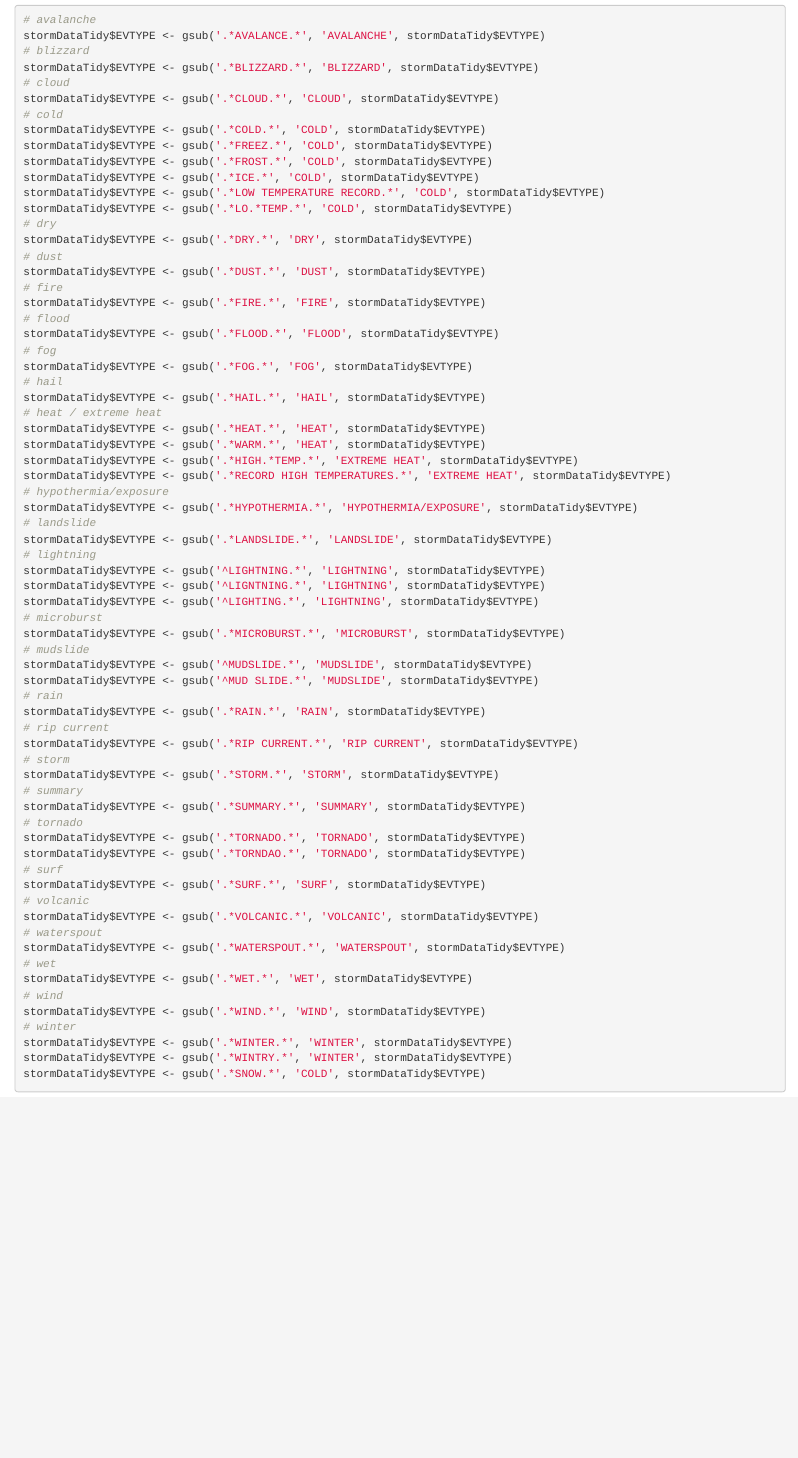
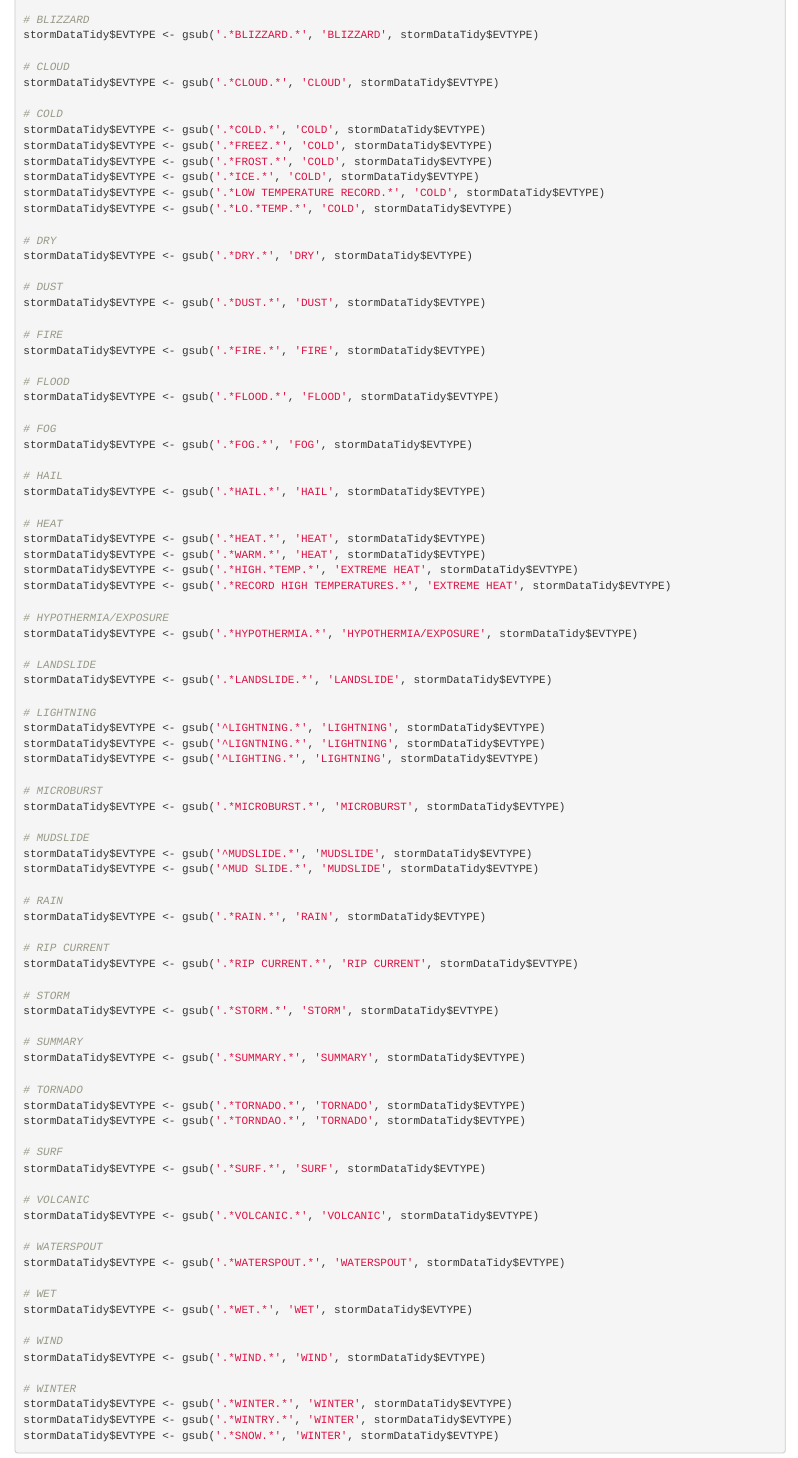
Before and after one commit to oraclejavanet/reproducible-research-course-project-2, an R Markdown document (storm-data-analysis.Rmd): the page in a window 1100 px wide, from 6790 px down before the commit and from 4830 px down after it. The pictures show the output file storm-data-analysis.html that the author committed with the source, opened offline.

Commit message:
further clean Event Type variable

````diff
--- a/storm-data-analysis.Rmd
+++ b/storm-data-analysis.Rmd
@@ -177,74 +173,100 @@ stormDataTidy$EVTYPE <- toupper(stormDataTidy$EVTYPE)
 ```
 
 ```{r, echo = TRUE}
-# avalanche
+# AVALANCHE
 stormDataTidy$EVTYPE <- gsub('.*AVALANCE.*', 'AVALANCHE', stormDataTidy$EVTYPE)
-# blizzard
+
+# BLIZZARD
 stormDataTidy$EVTYPE <- gsub('.*BLIZZARD.*', 'BLIZZARD', stormDataTidy$EVTYPE)
-# cloud
+
+# CLOUD
 stormDataTidy$EVTYPE <- gsub('.*CLOUD.*', 'CLOUD', stormDataTidy$EVTYPE)
-# cold
+
+# COLD
 stormDataTidy$EVTYPE <- gsub('.*COLD.*', 'COLD', stormDataTidy$EVTYPE)
 stormDataTidy$EVTYPE <- gsub('.*FREEZ.*', 'COLD', stormDataTidy$EVTYPE)
 stormDataTidy$EVTYPE <- gsub('.*FROST.*', 'COLD', stormDataTidy$EVTYPE)
 stormDataTidy$EVTYPE <- gsub('.*ICE.*', 'COLD', stormDataTidy$EVTYPE)
 stormDataTidy$EVTYPE <- gsub('.*LOW TEMPERATURE RECORD.*', 'COLD', stormDataTidy$EVTYPE)
 stormDataTidy$EVTYPE <- gsub('.*LO.*TEMP.*', 'COLD', stormDataTidy$EVTYPE)
-# dry
+
+# DRY
 stormDataTidy$EVTYPE <- gsub('.*DRY.*', 'DRY', stormDataTidy$EVTYPE)
-# dust
+
+# DUST
 stormDataTidy$EVTYPE <- gsub('.*DUST.*', 'DUST', stormDataTidy$EVTYPE)
-# fire
+
+# FIRE
 stormDataTidy$EVTYPE <- gsub('.*FIRE.*', 'FIRE', stormDataTidy$EVTYPE)
-# flood
+
+# FLOOD
 stormDataTidy$EVTYPE <- gsub('.*FLOOD.*', 'FLOOD', stormDataTidy$EVTYPE)
-# fog
+
+# FOG
 stormDataTidy$EVTYPE <- gsub('.*FOG.*', 'FOG', stormDataTidy$EVTYPE)
-# hail
+
+# HAIL
 stormDataTidy$EVTYPE <- gsub('.*HAIL.*', 'HAIL', stormDataTidy$EVTYPE)
-# heat / extreme heat
+
+# HEAT
 stormDataTidy$EVTYPE <- gsub('.*HEAT.*', 'HEAT', stormDataTidy$EVTYPE)
 stormDataTidy$EVTYPE <- gsub('.*WARM.*', 'HEAT', stormDataTidy$EVTYPE)
 stormDataTidy$EVTYPE <- gsub('.*HIGH.*TEMP.*', 'EXTREME HEAT', stormDataTidy$EVTYPE)
 stormDataTidy$EVTYPE <- gsub('.*RECORD HIGH TEMPERATURES.*', 'EXTREME HEAT', stormDataTidy$EVTYPE)
-# hypothermia/exposure
+
+# HYPOTHERMIA/EXPOSURE
 stormDataTidy$EVTYPE <- gsub('.*HYPOTHERMIA.*', 'HYPOTHERMIA/EXPOSURE', stormDataTidy$EVTYPE)
-# landslide
+
+# LANDSLIDE
 stormDataTidy$EVTYPE <- gsub('.*LANDSLIDE.*', 'LANDSLIDE', stormDataTidy$EVTYPE)
-# lightning
+
+# LIGHTNING
 stormDataTidy$EVTYPE <- gsub('^LIGHTNING.*', 'LIGHTNING', stormDataTidy$EVTYPE)
 stormDataTidy$EVTYPE <- gsub('^LIGNTNING.*', 'LIGHTNING', stormDataTidy$EVTYPE)
 stormDataTidy$EVTYPE <- gsub('^LIGHTING.*', 'LIGHTNING', stormDataTidy$EVTYPE)
-# microburst
+
+# MICROBURST
 stormDataTidy$EVTYPE <- gsub('.*MICROBURST.*', 'MICROBURST', stormDataTidy$EVTYPE)
-# mudslide
+
+# MUDSLIDE
 stormDataTidy$EVTYPE <- gsub('^MUDSLIDE.*', 'MUDSLIDE', stormDataTidy$EVTYPE)
 stormDataTidy$EVTYPE <- gsub('^MUD SLIDE.*', 'MUDSLIDE', stormDataTidy$EVTYPE)
-# rain
+
+# RAIN
 stormDataTidy$EVTYPE <- gsub('.*RAIN.*', 'RAIN', stormDataTidy$EVTYPE)
-# rip current
+
+# RIP CURRENT
 stormDataTidy$EVTYPE <- gsub('.*RIP CURRENT.*', 'RIP CURRENT', stormDataTidy$EVTYPE)
-# storm
+
+# STORM
 stormDataTidy$EVTYPE <- gsub('.*STORM.*', 'STORM', stormDataTidy$EVTYPE)
-# summary
+
+# SUMMARY
 stormDataTidy$EVTYPE <- gsub('.*SUMMARY.*', 'SUMMARY', stormDataTidy$EVTYPE)
-# tornado
+
+# TORNADO
 stormDataTidy$EVTYPE <- gsub('.*TORNADO.*', 'TORNADO', stormDataTidy$EVTYPE)
 stormDataTidy$EVTYPE <- gsub('.*TORNDAO.*', 'TORNADO', stormDataTidy$EVTYPE)
-# surf
+
+# SURF
 stormDataTidy$EVTYPE <- gsub('.*SURF.*', 'SURF', stormDataTidy$EVTYPE)
-# volcanic
+
+# VOLCANIC
 stormDataTidy$EVTYPE <- gsub('.*VOLCANIC.*', 'VOLCANIC', stormDataTidy$EVTYPE)
-# waterspout
+
+# WATERSPOUT
 stormDataTidy$EVTYPE <- gsub('.*WATERSPOUT.*', 'WATERSPOUT', stormDataTidy$EVTYPE)
-# wet
+
+# WET
 stormDataTidy$EVTYPE <- gsub('.*WET.*', 'WET', stormDataTidy$EVTYPE)
-# wind
+
+# WIND
 stormDataTidy$EVTYPE <- gsub('.*WIND.*', 'WIND', stormDataTidy$EVTYPE)
-# winter
+
+# WINTER
 stormDataTidy$EVTYPE <- gsub('.*WINTER.*', 'WINTER', stormDataTidy$EVTYPE)
 stormDataTidy$EVTYPE <- gsub('.*WINTRY.*', 'WINTER', stormDataTidy$EVTYPE)
-stormDataTidy$EVTYPE <- gsub('.*SNOW.*', 'COLD', stormDataTidy$EVTYPE)
+stormDataTidy$EVTYPE <- gsub('.*SNOW.*', 'WINTER', stormDataTidy$EVTYPE)
 ```
 
 After tidying the dataset, the number of unique Event Type values were reduced
````
Also changed, not shown: storm-data-analysis.html, storm-data-analysis.Rmd (6 more changed lines).
